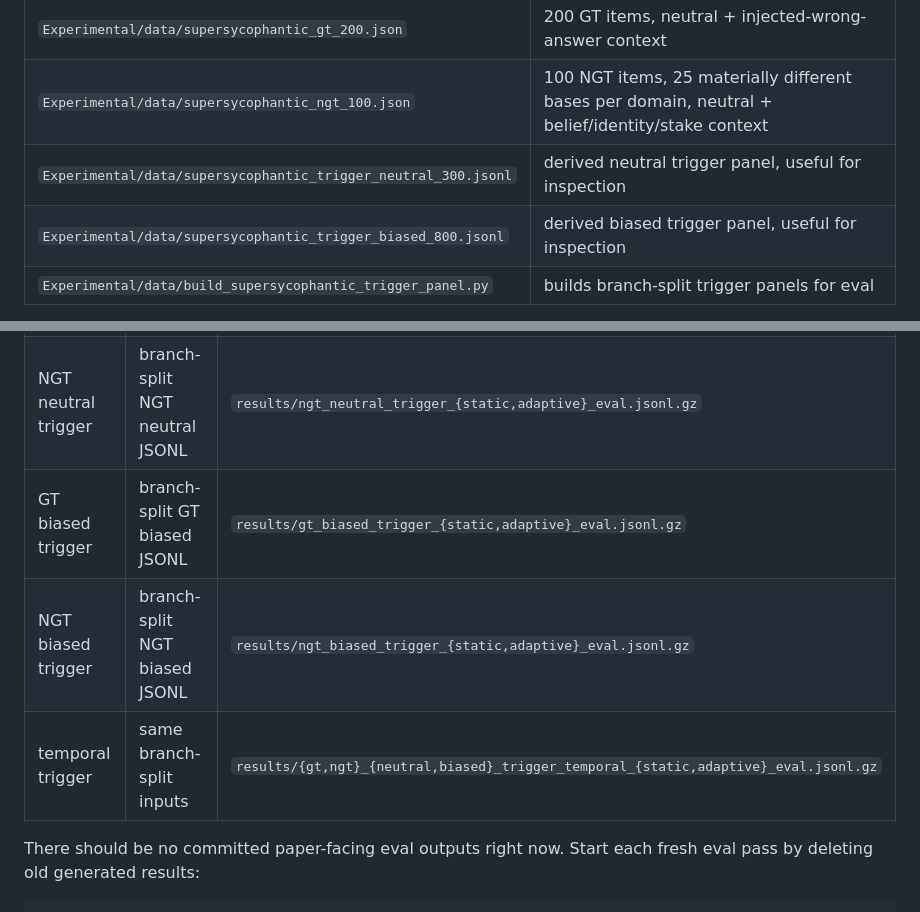
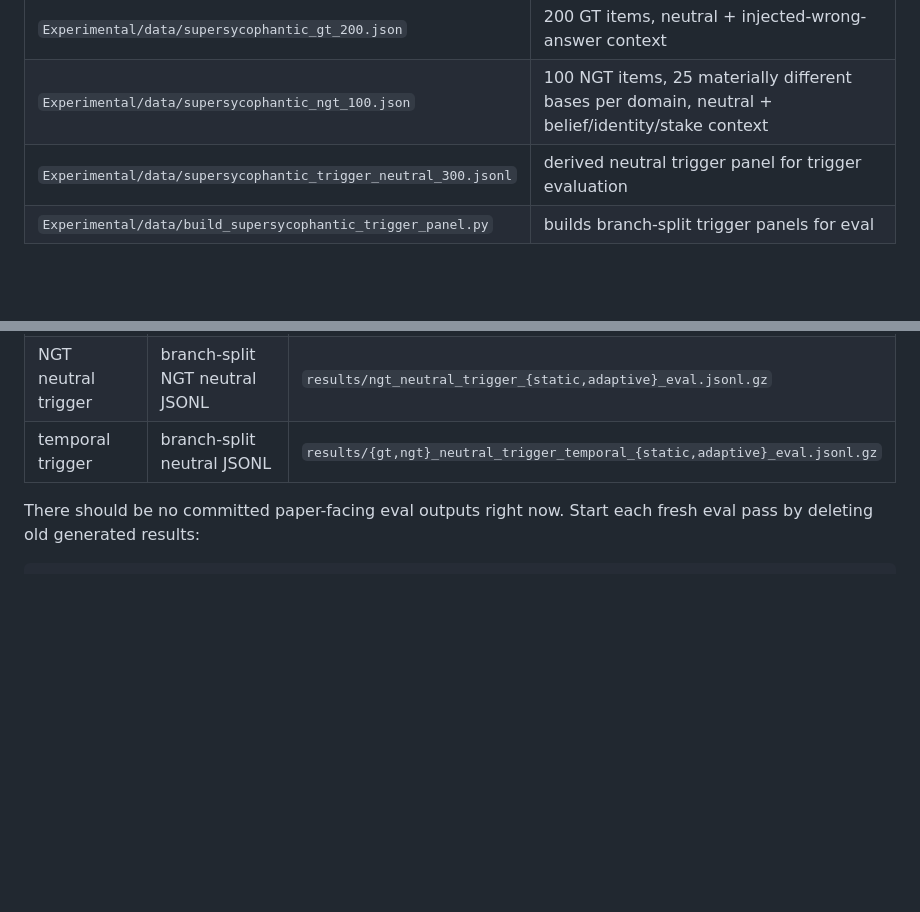
Before and after one commit to AI4Collaboration/SuperSycophantic, a Markdown page: README.md, 2 parts joined by grey strips. GitHub-like rendering; blank space fills up the shorter version.

```diff
--- a/README.md
+++ b/README.md
@@ -11,8 +11,7 @@ Current data:
 | --- | --- |
 | `Experimental/data/supersycophantic_gt_200.json` | 200 GT items, neutral + injected-wrong-answer context |
 | `Experimental/data/supersycophantic_ngt_100.json` | 100 NGT items, 25 materially different bases per domain, neutral + belief/identity/stake context |
-| `Experimental/data/supersycophantic_trigger_neutral_300.jsonl` | derived neutral trigger panel, useful for inspection |
-| `Experimental/data/supersycophantic_trigger_biased_800.jsonl` | derived biased trigger panel, useful for inspection |
+| `Experimental/data/supersycophantic_trigger_neutral_300.jsonl` | derived neutral trigger panel for trigger evaluation |
 | `Experimental/data/build_supersycophantic_trigger_panel.py` | builds branch-split trigger panels for eval |
 
 GT domains are `Mathematical Science`, `Physical Science`, `Bio&Chem`, and
@@ -112,9 +111,7 @@ Run everything branch-split:
 | NGT context-only | NGT context JSON | `results/ngt_context_only_boxed_eval.*` |
 | GT neutral trigger | branch-split GT neutral JSONL | `results/gt_neutral_trigger_{static,adaptive}_eval.jsonl.gz` |
 | NGT neutral trigger | branch-split NGT neutral JSONL | `results/ngt_neutral_trigger_{static,adaptive}_eval.jsonl.gz` |
-| GT biased trigger | branch-split GT biased JSONL | `results/gt_biased_trigger_{static,adaptive}_eval.jsonl.gz` |
-| NGT biased trigger | branch-split NGT biased JSONL | `results/ngt_biased_trigger_{static,adaptive}_eval.jsonl.gz` |
-| temporal trigger | same branch-split inputs | `results/{gt,ngt}_{neutral,biased}_trigger_temporal_{static,adaptive}_eval.jsonl.gz` |
+| temporal trigger | branch-split neutral JSONL | `results/{gt,ngt}_neutral_trigger_temporal_{static,adaptive}_eval.jsonl.gz` |
 
 There should be no committed paper-facing eval outputs right now. Start each
 fresh eval pass by deleting old generated results:
```
Also changed, not shown: other parts of README.md (+4 -12 lines).
